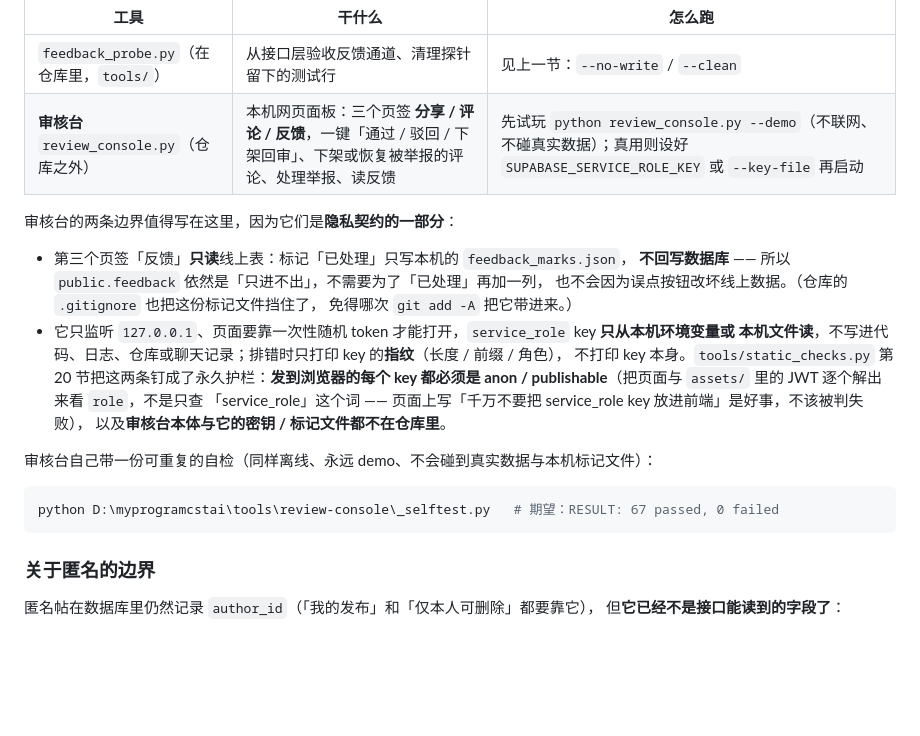
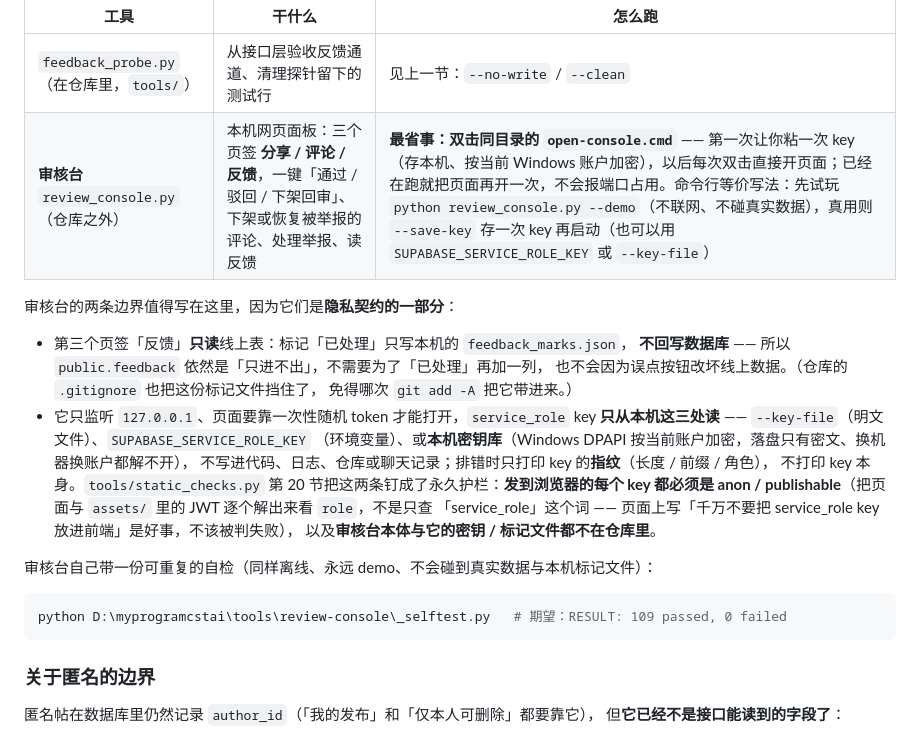
Before and after one commit to Bryanhw/my-new-programme, a Markdown page: README.md, the part around the change. Drawn GitHub-style; blank space fills up the shorter version.

Commit message:
docs: 审核台改成双击入口（本机密钥库 + 已在跑就复用）—— 站点零改动
- 新增 `tools/review-console/open-console.cmd`（纯 ASCII 双击启动器；该工具刻意留在仓库之外）
- key 首次粘一次后用 Windows DPAPI 按当前账户加密存本机，以后不再现贴；优先级 --key-file > 环境变量 > 密钥库
- 第二次双击不再报「端口被占」：写 session.json（端口 + 本次一次性 token + 模式），
  再启动先探 /healthz，确认同类控制台就直接把带 token 的页面再开一次；正常关窗会清掉记录
- 审核台自检 73 → 109/0；另做三条故意破坏自测（删启动器 / 密钥库存明文 / 改名 --save-key）均按预期变红
- 隐私契约不变：只监听 127.0.0.1、一次性 token、动作走 X-Token 头、service_role 永不进网页/仓库/聊天
- 仓库侧仅补记：PLAN v1.22、README 审核台小节与自检数字；站点代码与迁移零改动

````diff
--- a/README.md
+++ b/README.md
@@ -674,7 +674,7 @@ python tools\feedback_probe.py --clean
 | 工具 | 干什么 | 怎么跑 |
 | --- | --- | --- |
 | `feedback_probe.py`（在仓库里，`tools/`） | 从接口层验收反馈通道、清理探针留下的测试行 | 见上一节：`--no-write` / `--clean` |
-| **审核台** `review_console.py`（仓库之外） | 本机网页面板：三个页签 **分享 / 评论 / 反馈**，一键「通过 / 驳回 / 下架回审」、下架或恢复被举报的评论、处理举报、读反馈 | 先试玩 `python review_console.py --demo`（不联网、不碰真实数据）；真用则设好 `SUPABASE_SERVICE_ROLE_KEY` 或 `--key-file` 再启动 |
+| **审核台** `review_console.py`（仓库之外） | 本机网页面板：三个页签 **分享 / 评论 / 反馈**，一键「通过 / 驳回 / 下架回审」、下架或恢复被举报的评论、处理举报、读反馈 | **最省事：双击同目录的 `open-console.cmd`** —— 第一次让你粘一次 key（存本机、按当前 Windows 账户加密），以后每次双击直接开页面；已经在跑就把页面再开一次，不会报端口占用。命令行等价写法：先试玩 `python review_console.py --demo`（不联网、不碰真实数据），真用则 `--save-key` 存一次 key 再启动（也可以用 `SUPABASE_SERVICE_ROLE_KEY` 或 `--key-file`） |
 
 审核台的两条边界值得写在这里，因为它们是**隐私契约的一部分**：
 
@@ -682,8 +682,9 @@ python tools\feedback_probe.py --clean
   **不回写数据库** —— 所以 `public.feedback` 依然是「只进不出」，不需要为了「已处理」再加一列，
   也不会因为误点按钮改坏线上数据。（仓库的 `.gitignore` 也把这份标记文件挡住了，
   免得哪次 `git add -A` 把它带进来。）
-- 它只监听 `127.0.0.1`、页面要靠一次性随机 token 才能打开，`service_role` key **只从本机环境变量或
-  本机文件读**，不写进代码、日志、仓库或聊天记录；排错时只打印 key 的**指纹**（长度 / 前缀 / 角色），
+- 它只监听 `127.0.0.1`、页面要靠一次性随机 token 才能打开，`service_role` key **只从本机这三处读** —— `--key-file`（明文文件）、`SUPABASE_SERVICE_ROLE_KEY`
+  （环境变量）、或**本机密钥库**（Windows DPAPI 按当前账户加密，落盘只有密文、换机器换账户都解不开），
+  不写进代码、日志、仓库或聊天记录；排错时只打印 key 的**指纹**（长度 / 前缀 / 角色），
   不打印 key 本身。`tools/static_checks.py` 第 20 节把这两条钉成了永久护栏：**发到浏览器的每个
   key 都必须是 anon / publishable**（把页面与 `assets/` 里的 JWT 逐个解出来看 `role`，不是只查
   「service_role」这个词 —— 页面上写「千万不要把 service_role key 放进前端」是好事，不该被判失败），
@@ -692,7 +693,7 @@ python tools\feedback_probe.py --clean
 审核台自己带一份可重复的自检（同样离线、永远 demo、不会碰到真实数据与本机标记文件）：
 
 ```powershell
-python D:\myprogramcstai\tools\review-console\_selftest.py   # 期望：RESULT: 67 passed, 0 failed
+python D:\myprogramcstai\tools\review-console\_selftest.py   # 期望：RESULT: 109 passed, 0 failed
 ```
 
 ### 关于匿名的边界
````
Also changed, not shown: docs/PLAN_phase2.md (+2 -2 lines).
